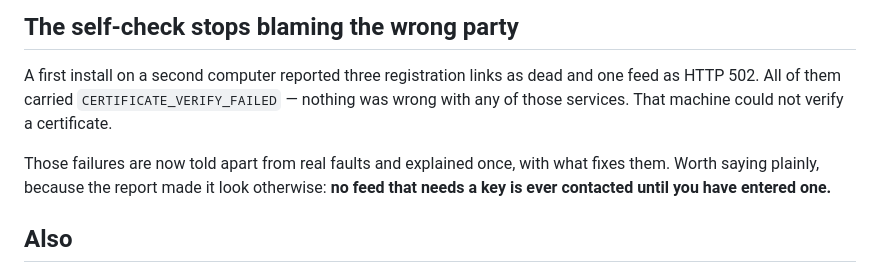
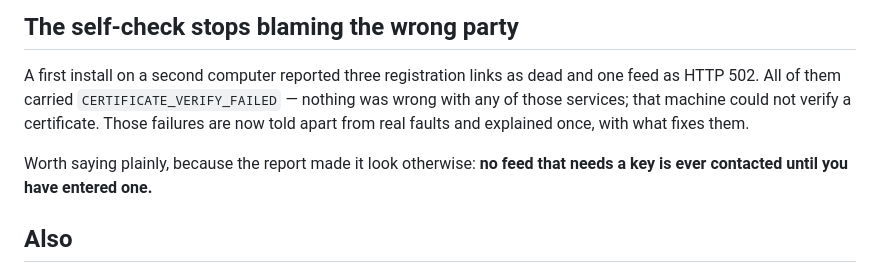
Before and after one commit to Mochi-game/global-command-view, a Markdown page: docs/release-v1.3.0.md, the part around one of its changes. GitHub-like rendering.

```diff
--- a/docs/release-v1.2.7.md
+++ b/docs/release-v1.3.0.md
@@ -88,12 +103,12 @@ those licences ask for.
 
 A first install on a second computer reported three registration links as dead
 and one feed as HTTP 502. All of them carried `CERTIFICATE_VERIFY_FAILED` —
-nothing was wrong with any of those services. That machine could not verify a
-certificate.
+nothing was wrong with any of those services; that machine could not verify a
+certificate. Those failures are now told apart from real faults and explained
+once, with what fixes them.
 
-Those failures are now told apart from real faults and explained once, with what
-fixes them. Worth saying plainly, because the report made it look otherwise:
-**no feed that needs a key is ever contacted until you have entered one.**
+Worth saying plainly, because the report made it look otherwise: **no feed that
+needs a key is ever contacted until you have entered one.**
 
 ## Also
 
```
Also changed, not shown: other parts of docs/release-v1.3.0.md (+44 -29 lines).
